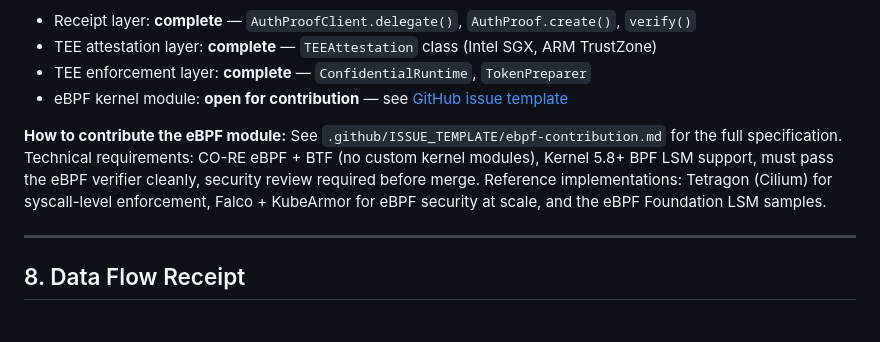
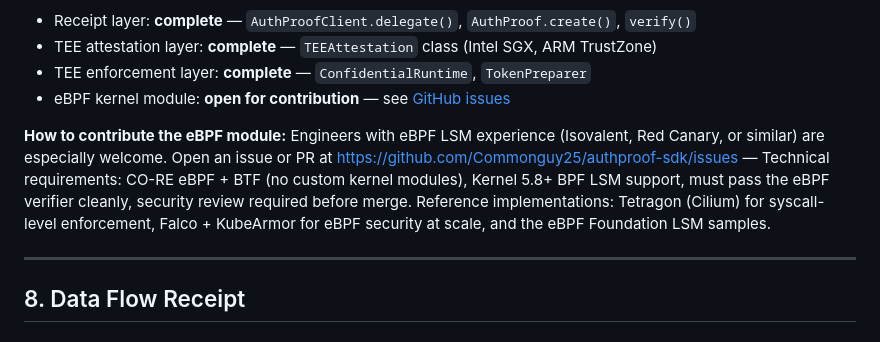
Before and after one commit to Commonguy25/authproof-sdk, a Markdown page: WHITEPAPER.md, the part around the change. Drawn GitHub-style.

Commit message:
fix: replace dangling references to deleted .github/ISSUE_TEMPLATE/ebpf-contribution.md
Point all eBPF contribution links to the live GitHub issues URL instead.

Co-Authored-By: Claude Sonnet 4.6 <noreply@anthropic.com>

```diff
--- a/WHITEPAPER.md
+++ b/WHITEPAPER.md
@@ -259,9 +259,9 @@ The AuthProof protocol uses SHA-256 throughout: for receipt ID computation, inst
 - Receipt layer: **complete** — `AuthProofClient.delegate()`, `AuthProof.create()`, `verify()`
 - TEE attestation layer: **complete** — `TEEAttestation` class (Intel SGX, ARM TrustZone)
 - TEE enforcement layer: **complete** — `ConfidentialRuntime`, `TokenPreparer`
-- eBPF kernel module: **open for contribution** — see [GitHub issue template](.github/ISSUE_TEMPLATE/ebpf-contribution.md)
+- eBPF kernel module: **open for contribution** — see [GitHub issues](https://github.com/Commonguy25/authproof-sdk/issues)
 
-**How to contribute the eBPF module:** See `.github/ISSUE_TEMPLATE/ebpf-contribution.md` for the full specification. Technical requirements: CO-RE eBPF + BTF (no custom kernel modules), Kernel 5.8+ BPF LSM support, must pass the eBPF verifier cleanly, security review required before merge. Reference implementations: Tetragon (Cilium) for syscall-level enforcement, Falco + KubeArmor for eBPF security at scale, and the eBPF Foundation LSM samples.
+**How to contribute the eBPF module:** Engineers with eBPF LSM experience (Isovalent, Red Canary, or similar) are especially welcome. Open an issue or PR at https://github.com/Commonguy25/authproof-sdk/issues — Technical requirements: CO-RE eBPF + BTF (no custom kernel modules), Kernel 5.8+ BPF LSM support, must pass the eBPF verifier cleanly, security review required before merge. Reference implementations: Tetragon (Cilium) for syscall-level enforcement, Falco + KubeArmor for eBPF security at scale, and the eBPF Foundation LSM samples.
 
 ---
 
```
Also changed, not shown: README.md (+1 -1 lines).
